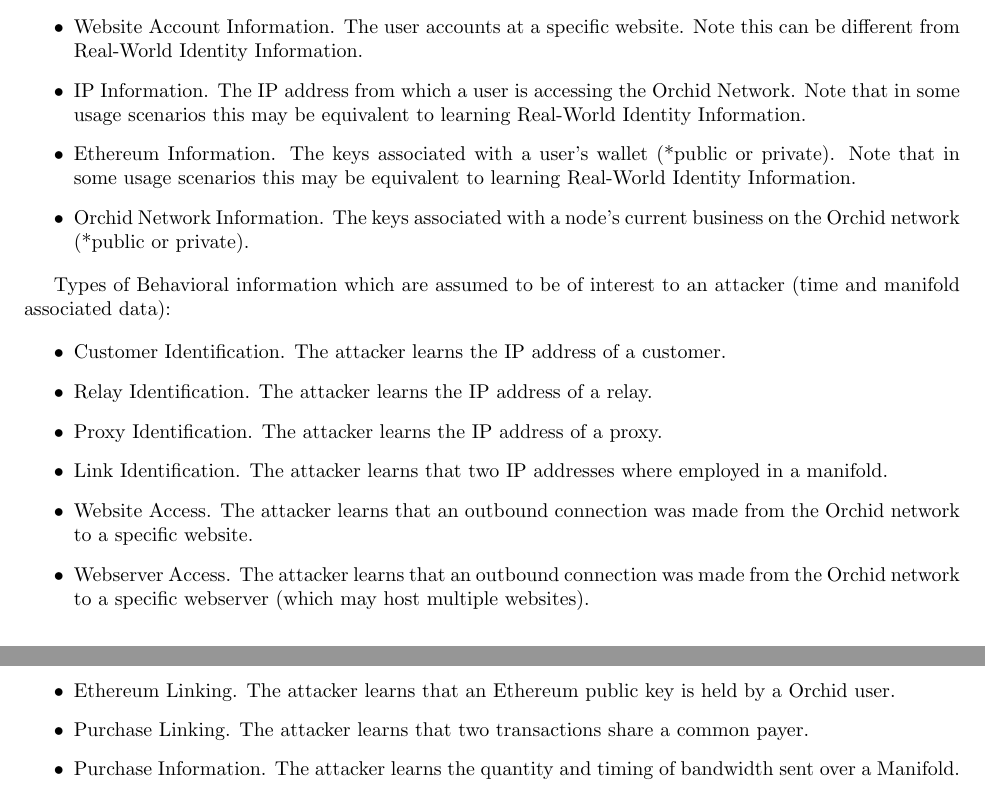
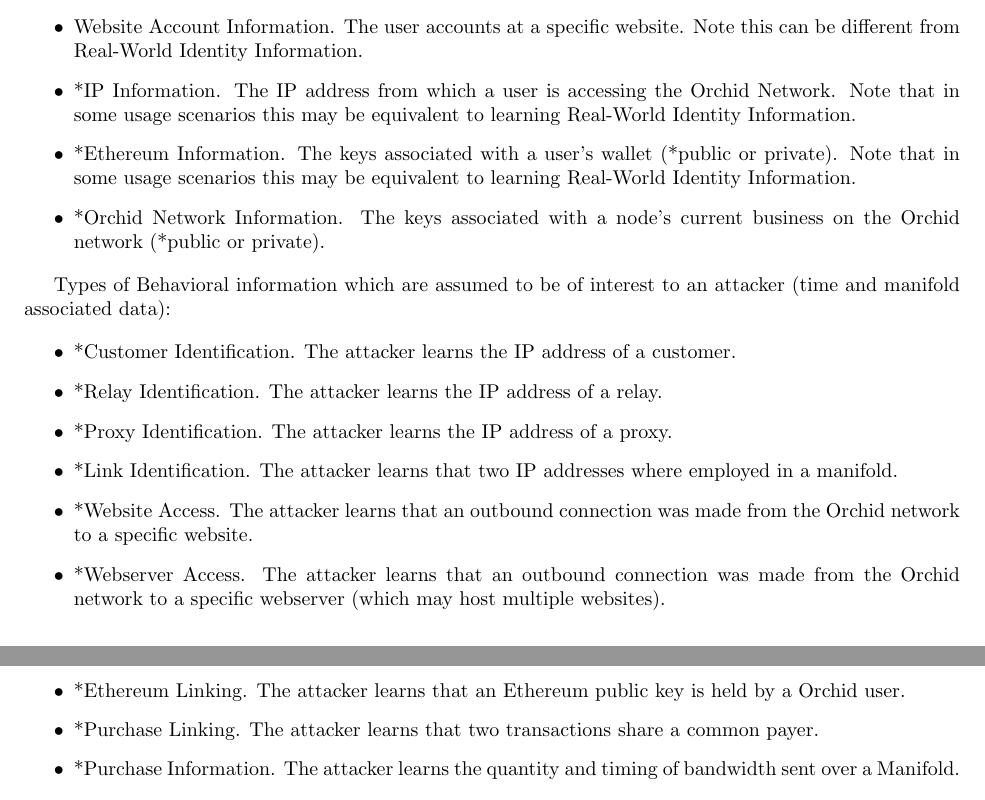
Before and after one commit to Gustav-Simonsson/orchid-whitepaper, a LaTeX paper (whitepaper.tex): two parts of pages 7 and 8 of 23, joined at a grey line, cut so that both start at the same text. Compiled offline with pdfLaTeX.

Commit message:
Whoops. Revert "remove extraneous 'bullets'"
This reverts commit 0938cda51edab8f0471a7bfd2329bfd8be497375.

```diff
--- a/whitepaper.tex
+++ b/whitepaper.tex
@@ -221,23 +221,23 @@
 \begin{itemize}
     \item Real-World Identity Information. A user’s given name, SSN, address, etc.
     \item Website Account Information. The user accounts at a specific website. Note this can be different from Real-World Identity Information.
-    \item IP Information. The IP address from which a user is accessing the \mesh{} Network. Note that in some usage scenarios this may be equivalent to learning Real-World Identity Information.
-    \item Ethereum Information. The keys associated with a user’s wallet (*public or private). Note that in some usage scenarios this may be equivalent to learning Real-World Identity Information.
-    \item \mesh{} Network Information. The keys associated with a node’s current business on the \mesh{} network (*public or private).
+    \item *IP Information. The IP address from which a user is accessing the \mesh{} Network. Note that in some usage scenarios this may be equivalent to learning Real-World Identity Information.
+    \item *Ethereum Information. The keys associated with a user’s wallet (*public or private). Note that in some usage scenarios this may be equivalent to learning Real-World Identity Information.
+    \item *\mesh{} Network Information. The keys associated with a node’s current business on the \mesh{} network (*public or private).
 \end{itemize}
 
 Types of Behavioral information which are assumed to be of interest to an attacker (time and manifold associated data):
 
 \begin{itemize}
-    \item Customer Identification. The attacker learns the IP address of a customer.
-    \item Relay Identification. The attacker learns the IP address of a relay.
-    \item Proxy Identification. The attacker learns the IP address of a proxy.
-    \item Link Identification. The attacker learns that two IP addresses where employed in a manifold.
-    \item Website Access. The attacker learns that an outbound connection was made from the \mesh{} network to a specific website.
-    \item Webserver Access. The attacker learns that an outbound connection was made from the \mesh{} network to a specific webserver (which may host multiple websites).
-    \item Ethereum Linking. The attacker learns that an Ethereum public key is held by a \mesh{} user.
-    \item Purchase Linking. The attacker learns that two transactions share a common payer.
-    \item Purchase Information. The attacker learns the quantity and timing of bandwidth sent over a Manifold.
+    \item *Customer Identification. The attacker learns the IP address of a customer.
+    \item *Relay Identification. The attacker learns the IP address of a relay.
+    \item *Proxy Identification. The attacker learns the IP address of a proxy.
+    \item *Link Identification. The attacker learns that two IP addresses where employed in a manifold.
+    \item *Website Access. The attacker learns that an outbound connection was made from the \mesh{} network to a specific website.
+    \item *Webserver Access. The attacker learns that an outbound connection was made from the \mesh{} network to a specific webserver (which may host multiple websites).
+    \item *Ethereum Linking. The attacker learns that an Ethereum public key is held by a \mesh{} user.
+    \item *Purchase Linking. The attacker learns that two transactions share a common payer.
+    \item *Purchase Information. The attacker learns the quantity and timing of bandwidth sent over a Manifold.
 \end{itemize}
 
 Although all of the above behavioral information is shared with other nodes on the \mesh{} Network during normal operation, as described below, in most contexts it is assumed that users will only be directly harmed by Behavioral Information Gathering if the attacker can learn several pieces of information at once (for example, to say that user X accessed website Y the attacker would need: buyer identification, website access information and several pieces of link identification). It is for this reason that peers following the reference spec do not store or share any of the above information, except as required to provide the services a customer has purchased.
```
Also changed, not shown: whitepaper.pdf.
